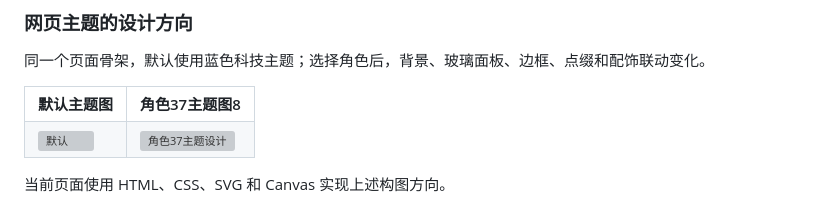
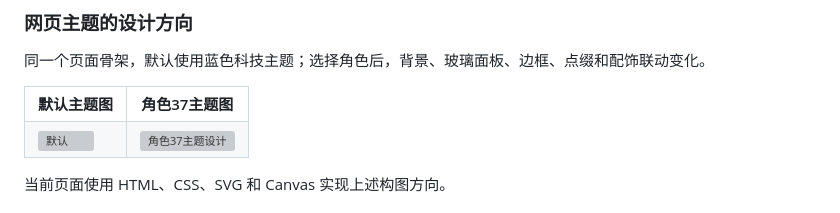
Before and after one commit to ZerothXX/Endless-XXX, a Markdown page: README.md, the part around the change. Drawn GitHub-style; grey boxes are pictures that could not be loaded.

```diff
--- a/README.md
+++ b/README.md
@@ -52,7 +52,7 @@
 <table>
   <tr>
     <th>默认主题图</th>
-    <th>角色37主题图8</th>
+    <th>角色37主题图</th>
   </tr>
   <tr>
     <td><img src="f_example/theme1.png" width="480" alt="默认"></td>
```
